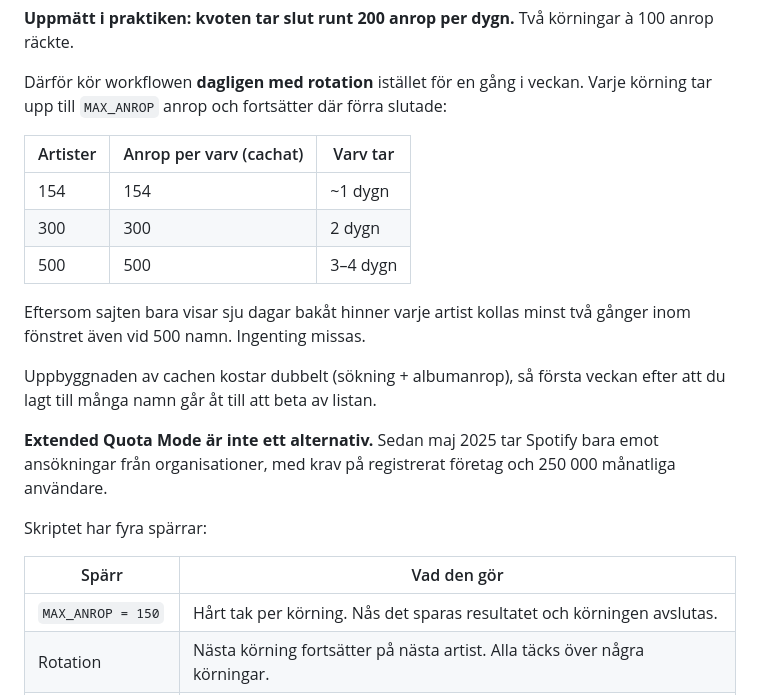
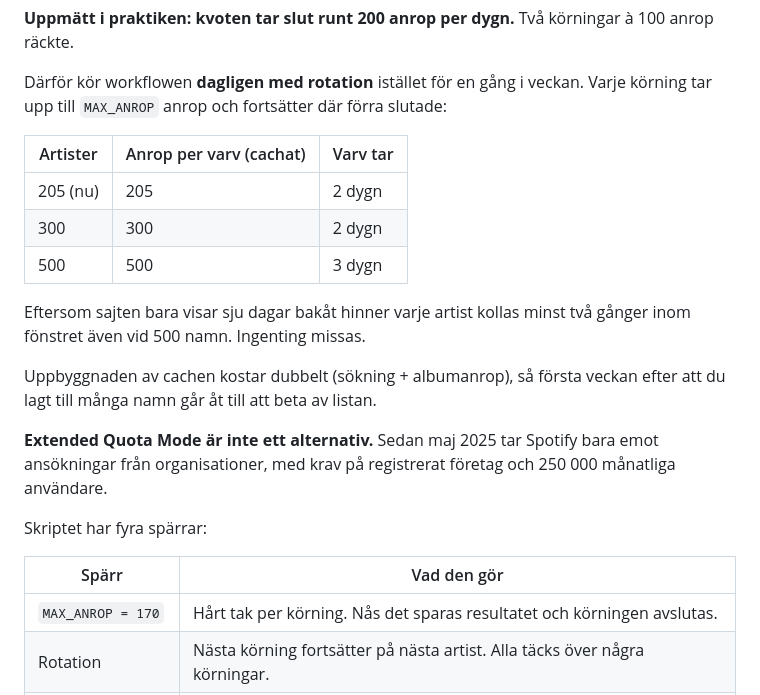
Before and after one commit to ogmystiq/hardlist, a Markdown page: README.md, the part around the change. Rendered like a GitHub page.

```diff
--- a/README.md
+++ b/README.md
@@ -53,9 +53,9 @@ Varje körning tar upp till `MAX_ANROP` anrop och fortsätter där förra slutad
 
 | Artister | Anrop per varv (cachat) | Varv tar |
 |---|---|---|
-| 154 | 154 | ~1 dygn |
+| 205 (nu) | 205 | 2 dygn |
 | 300 | 300 | 2 dygn |
-| 500 | 500 | 3–4 dygn |
+| 500 | 500 | 3 dygn |
 
 Eftersom sajten bara visar sju dagar bakåt hinner varje artist kollas minst två
 gånger inom fönstret även vid 500 namn. Ingenting missas.
@@ -71,7 +71,7 @@ Skriptet har fyra spärrar:
 
 | Spärr | Vad den gör |
 |---|---|
-| `MAX_ANROP = 150` | Hårt tak per körning. Nås det sparas resultatet och körningen avslutas. |
+| `MAX_ANROP = 170` | Hårt tak per körning. Nås det sparas resultatet och körningen avslutas. |
 | Rotation | Nästa körning fortsätter på nästa artist. Alla täcks över några körningar. |
 | Sammanslagning | Delkörningar raderar aldrig tidigare fynd. Gammalt läses in, nytt läggs till, allt äldre än 30 dagar rensas. |
 | `MAX_VANTAN = 30` | Ber Spotify oss vänta längre än 30 s avbryts körningen istället för att hamra på kvoten. |
```
